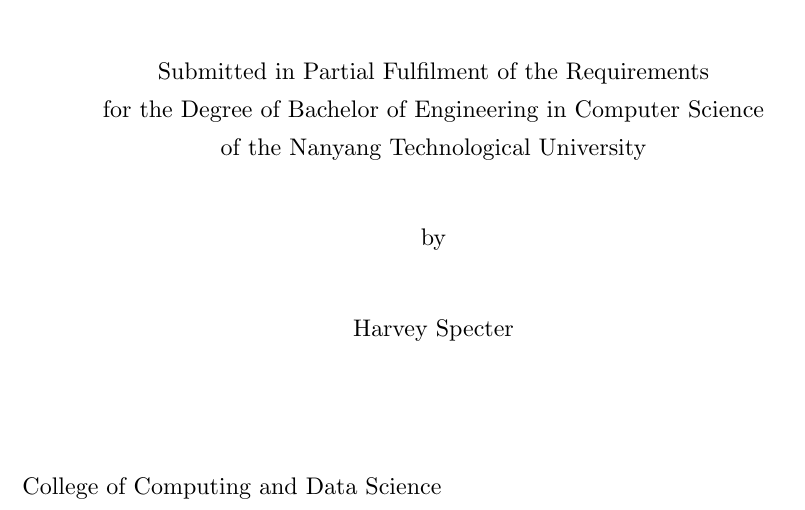
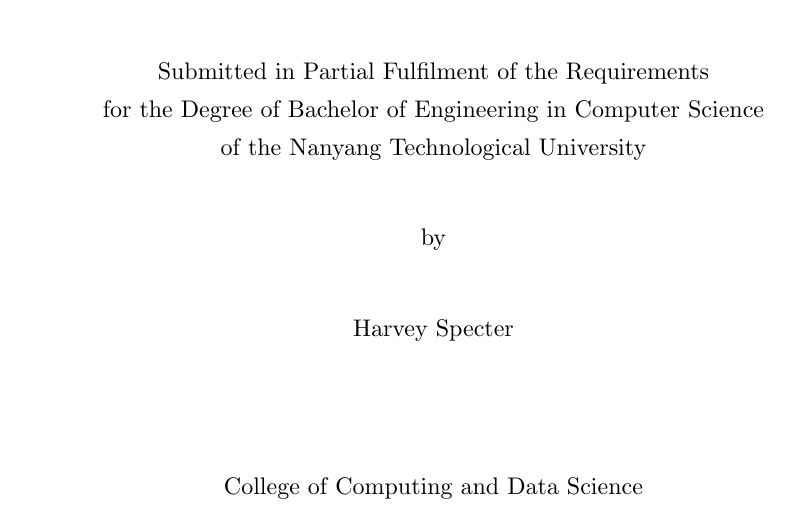
Before and after one commit to shanyi26/FYP, a Typst document (main.typ, which reads title.typ): part of page 2 of 10, cut so that both start at the same text. Compiled offline with Typst 0.15.

Commit message:
Align college and year information in title page

```diff
--- a/title.typ
+++ b/title.typ
@@ -21,6 +21,8 @@
     #author-name
   ]
   #v(2cm)
-  College of Computing and Data Science\
-  #doc-year
+  #align(center)[
+    College of Computing and Data Science\
+    #doc-year
+  ]
 ]
```
